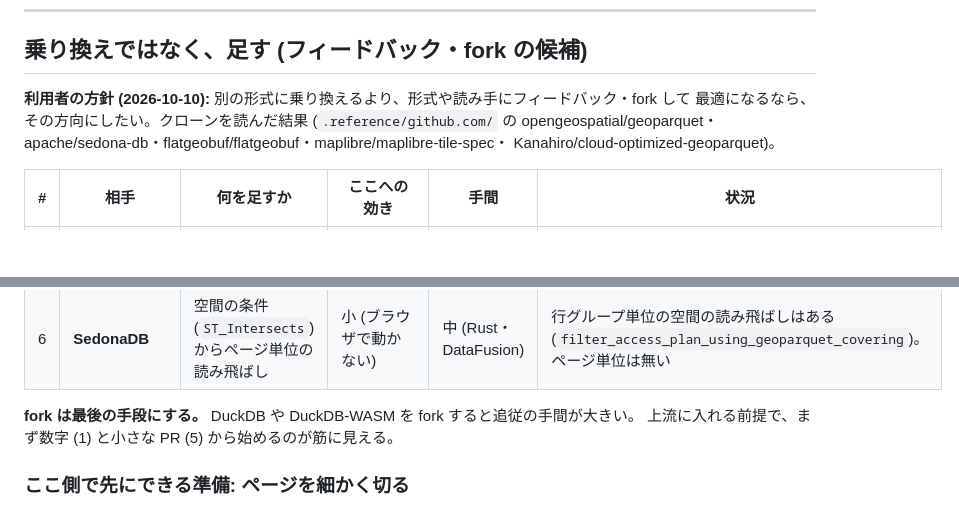
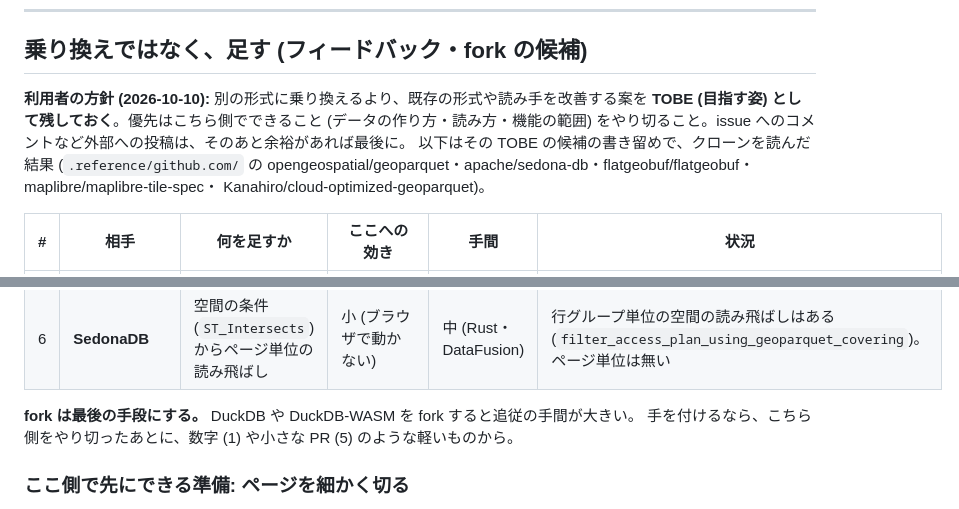
Before and after one commit to Strorkis/duck-geocoder, a Markdown page: docs/format-survey.md, 2 parts joined by grey strips. GitHub-like rendering; blank space fills up the shorter version.

Commit message:
docs: 形式を改善する案は TOBE の書き留めとし、優先はこちら側・外部への投稿は最後と明記する
Co-Authored-By: Claude Opus 5.5 <noreply@anthropic.com>

```diff
--- a/docs/format-survey.md
+++ b/docs/format-survey.md
@@ -123,8 +123,10 @@ GeoParquet のまま細かく絞る道が開ける。追いかける価値はあ
 
 ## 乗り換えではなく、足す (フィードバック・fork の候補)
 
-**利用者の方針 (2026-10-10):** 別の形式に乗り換えるより、形式や読み手にフィードバック・fork して
-最適になるなら、その方向にしたい。クローンを読んだ結果 (`.reference/github.com/` の
+**利用者の方針 (2026-10-10):** 別の形式に乗り換えるより、既存の形式や読み手を改善する案を
+**TOBE (目指す姿) として残しておく**。優先はこちら側でできること (データの作り方・読み方・機能の範囲)
+をやり切ること。issue へのコメントなど外部への投稿は、そのあと余裕があれば最後に。
+以下はその TOBE の候補の書き留めで、クローンを読んだ結果 (`.reference/github.com/` の
 opengeospatial/geoparquet・apache/sedona-db・flatgeobuf/flatgeobuf・maplibre/maplibre-tile-spec・
 Kanahiro/cloud-optimized-geoparquet)。
 
@@ -138,7 +140,7 @@ Kanahiro/cloud-optimized-geoparquet)。
 | 6 | **SedonaDB** | 空間の条件 (`ST_Intersects`) からページ単位の読み飛ばし | 小 (ブラウザで動かない) | 中 (Rust・DataFusion) | 行グループ単位の空間の読み飛ばしはある (`filter_access_plan_using_geoparquet_covering`)。ページ単位は無い |
 
 **fork は最後の手段にする。** DuckDB や DuckDB-WASM を fork すると追従の手間が大きい。
-上流に入れる前提で、まず数字 (1) と小さな PR (5) から始めるのが筋に見える。
+手を付けるなら、こちら側をやり切ったあとに、数字 (1) や小さな PR (5) のような軽いものから。
 
 ### ここ側で先にできる準備: ページを細かく切る
 
```
